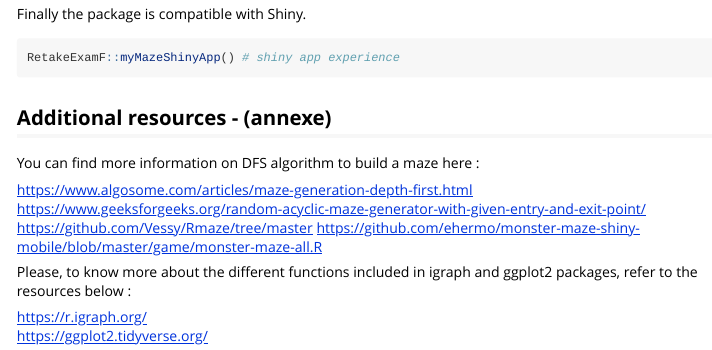
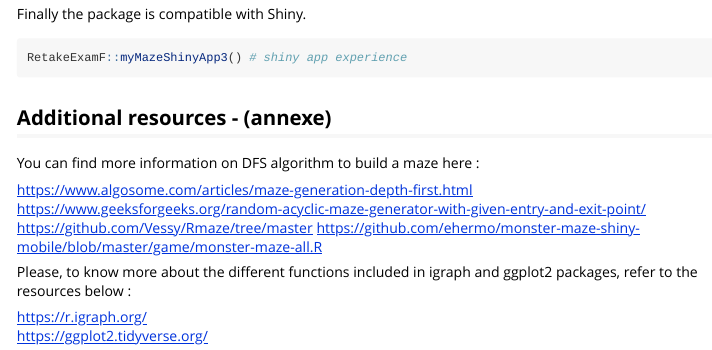
Before and after one commit to Ed-sctt/RetakeExamF, an R Markdown document (vignettes/README.Rmd): the page in a window 1100 px wide, from 2010 px down. Rendered offline with R 4.5, knitr and Pandoc, with nearby package versions; code that draws random numbers runs with fixed seeds of ours.

Commit message:
Update README.Rmd

````diff
--- a/vignettes/README.Rmd
+++ b/vignettes/README.Rmd
@@ -57,7 +57,7 @@ RetakeExamF::solverGraph(Example_maze,nrows= 10,ncols = 10)
 
 Finally the package is compatible with Shiny.
 ```{r, echo = TRUE, eval = FALSE}
-RetakeExamF::myMazeShinyApp() # shiny app experience
+RetakeExamF::myMazeShinyApp3() # shiny app experience
 ```
 
 ## Additional resources - (annexe)
````
